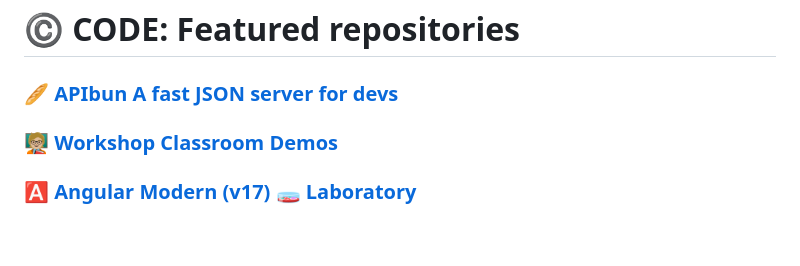
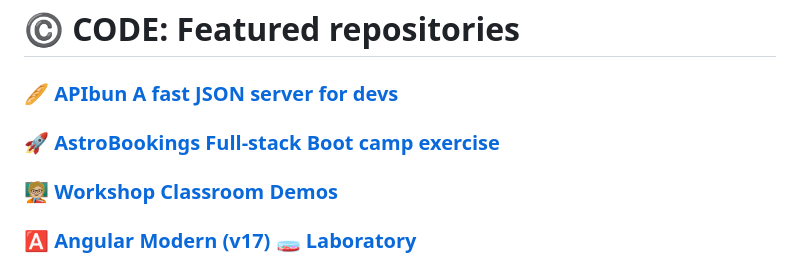
Before and after one commit to AlbertoBasalo/albertobasalo, a Markdown page: README.md, the part around the change. Rendered like a GitHub page; blank space fills up the shorter version.

Commit message:
astrobookings

```diff
--- a/README.md
+++ b/README.md
@@ -44,6 +44,8 @@
 # ©️ CODE: Featured repositories
 
 ### [🥖 APIbun A fast JSON server for devs](https://github.com/AlbertoBasalo/api_bun)
+
+### [🚀 AstroBookings Full-stack Boot camp exercise ](https://github.com/astrobookings)
 
 ### [🧑🏼‍🏫 Workshop Classroom Demos](https://github.com/CursosAlbertoBasalo)
 
```
